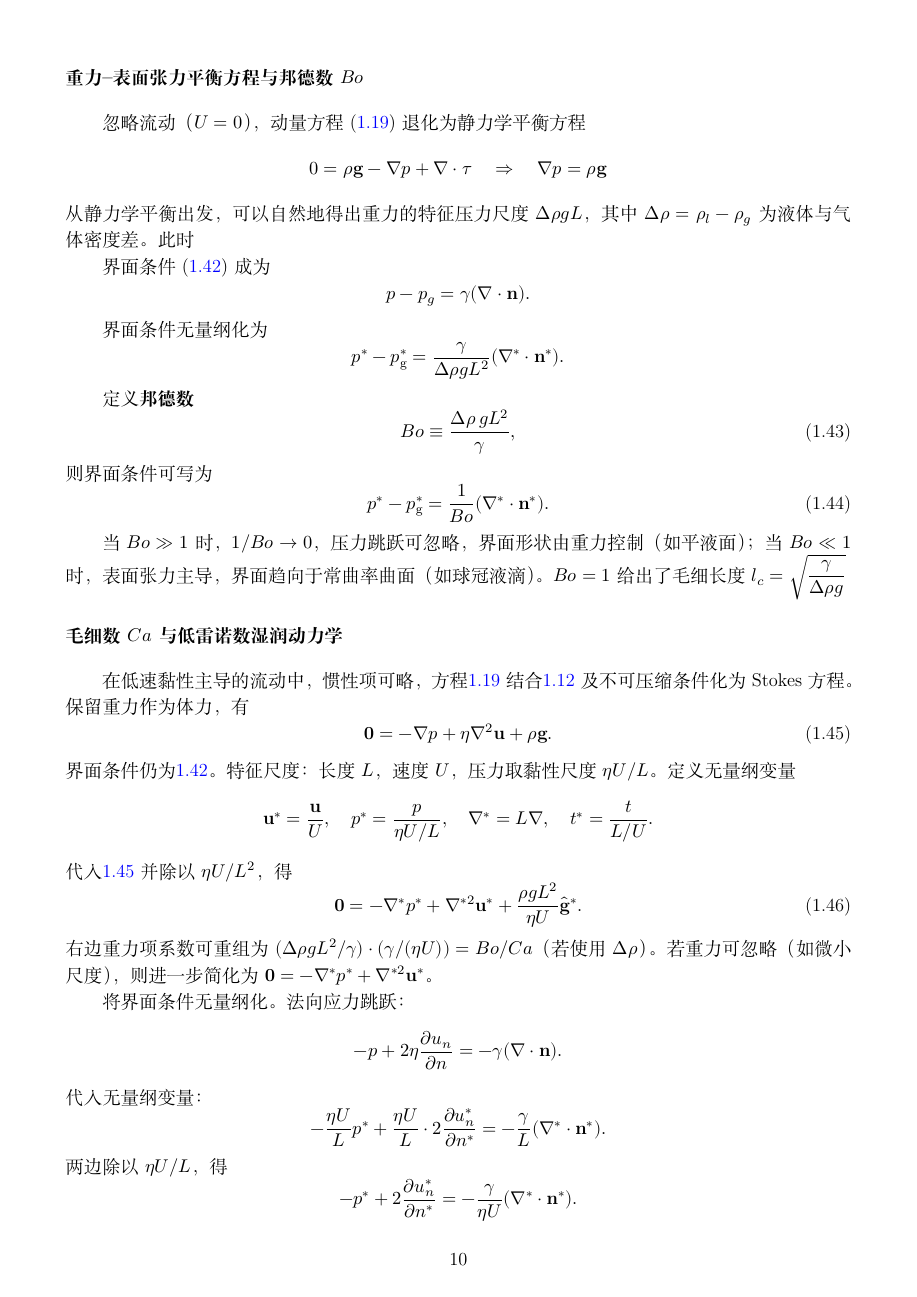
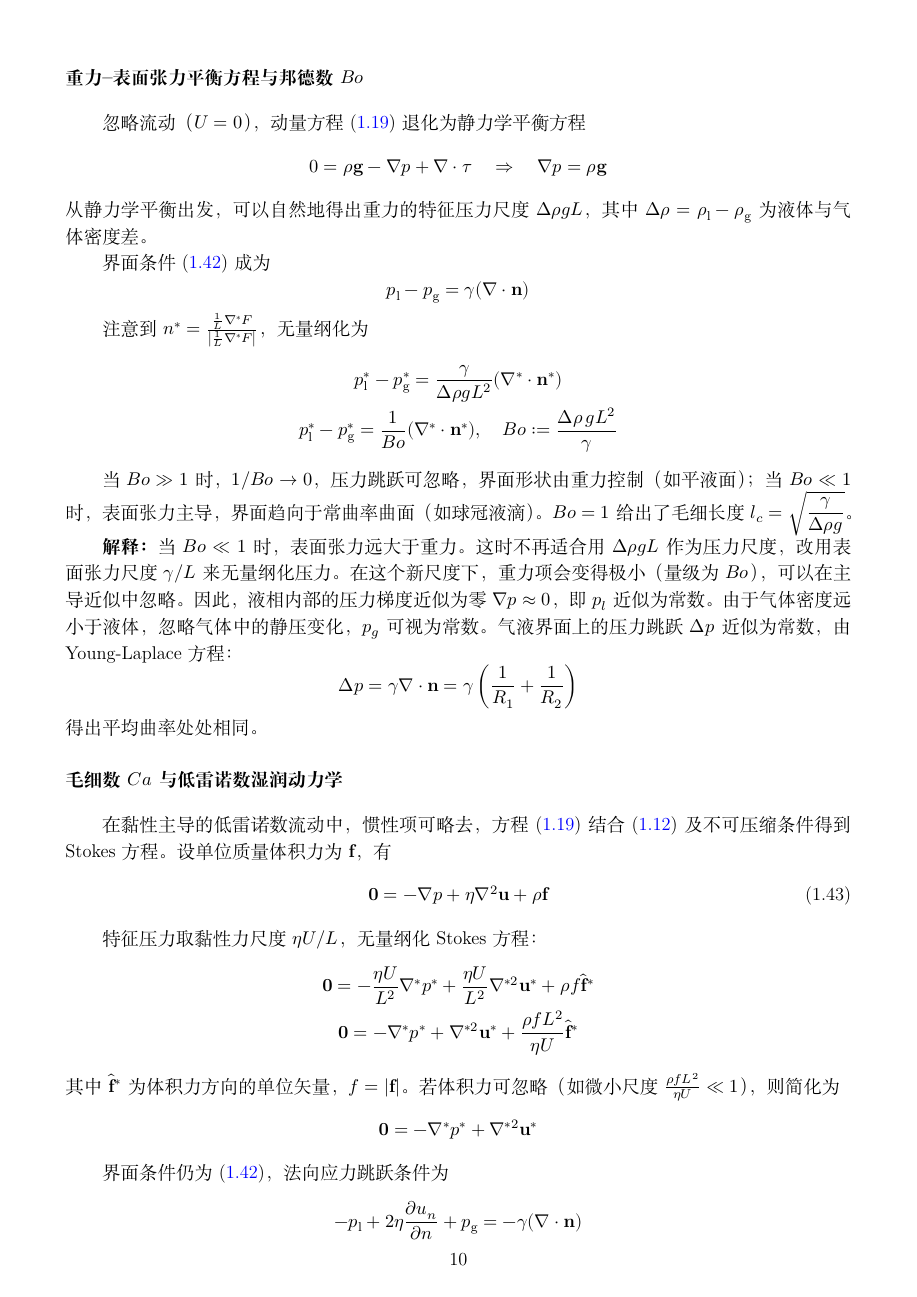
Before and after one commit to nobodyMa/nobodyMa_note_review_Fluiddynamics, a LaTeX book (我掌握的流体力学.tex, which reads chap1/chap.tex): page 12 of 13. Compiled offline with XeLaTeX.

Commit message:
增加无量纲数

```diff
--- a/chap1/chap.tex
+++ b/chap1/chap.tex
@@ -606,57 +606,70 @@ $St$ 的物理意义为黏性扩散特征时间 $\tau_\nu = L^2/\nu$ 与流动
 \quad\Rightarrow\quad
 \nabla p = \rho \mathbf{g}
 \]
-从静力学平衡出发，可以自然地得出重力的特征压力尺度 $\Delta\rho g L$，其中 $\Delta\rho = \rho_l - \rho_g$ 为液体与气体密度差。此时
+从静力学平衡出发，可以自然地得出重力的特征压力尺度 $\Delta\rho g L$，其中 $\Delta\rho = \rho_{\text{l}} - \rho_{\text{g}}$ 为液体与气体密度差。
 
 界面条件~\eqref{eq:young_laplace} 成为
 \[
-p - p_{g} = \gamma (\nabla \cdot \mathbf{n}).
+p_{\text{l}} - p_{\text{g}} = \gamma (\nabla \cdot \mathbf{n})
 \]
 
-界面条件无量纲化为
+注意到\(n^* = \frac{\frac{1}{L}\nabla^* F}{\left |\frac{1}{L}\nabla^* F\right |}\)，无量纲化为
+\begin{gather*}
+p_{\text{l}}^* - p_{\text{g}}^* = \frac{\gamma}{\Delta\rho g L^{2}} (\nabla^* \cdot \mathbf{n}^*)\\
+p_{\text{l}}^* - p_{\text{g}}^* = \frac{1}{Bo} (\nabla^* \cdot \mathbf{n}^*),\quad
+Bo := \frac{\Delta\rho \, g L^{2}}{\gamma}
+\end{gather*}
+
+当 $Bo \gg 1$ 时，$1/Bo \to 0$，压力跳跃可忽略，界面形状由重力控制（如平液面）；当 $Bo \ll 1$ 时，表面张力主导，界面趋向于常曲率曲面（如球冠液滴）。$Bo = 1$ 给出了毛细长度
+\(\displaystyle l_c = \sqrt{\frac{\gamma}{\Delta\rho g}}\)。
+\begin{explain}
+    当 $Bo \ll 1$ 时，表面张力远大于重力。这时不再适合用 $\Delta\rho g L$ 作为压力尺度，改用表面张力尺度 $\gamma/L$ 来无量纲化压力。
+    在这个新尺度下，重力项会变得极小（量级为 $Bo$），可以在主导近似中忽略。因此，液相内部的压力梯度近似为零
+\(
+\nabla p \approx 0
+\)，即$p_l$ 近似为常数。由于气体密度远小于液体，忽略气体中的静压变化，$p_g$ 可视为常数。
+气液界面上的压力跳跃 $\Delta p$ 近似为常数，由 Young-Laplace 方程：
 \[
-p^* - p_{\text{g}}^* = \frac{\gamma}{\Delta\rho g L^{2}} (\nabla^* \cdot \mathbf{n}^*).
+\Delta p = \gamma \nabla \cdot \mathbf{n} = \gamma \left( \frac{1}{R_1} + \frac{1}{R_2} \right)
+\]
+得出平均曲率处处相同。
+\end{explain}
+
+
+\paragraph{毛细数 $Ca$ 与低雷诺数湿润动力学}
+在黏性主导的低雷诺数流动中，惯性项可略去，方程~\eqref{eq:eulerian_general} 结合~\eqref{eq:constitutive_newtonian}
+及不可压缩条件得到 Stokes 方程。
+设单位质量体积力为 $\mathbf{f}$，有
+\begin{equation}
+    \mathbf{0} = -\nabla p + \eta \nabla^2 \mathbf{u} + \rho \mathbf{f}
+\end{equation}
+
+特征压力取黏性力尺度 $\eta U/L$，无量纲化Stokes 方程：
+\begin{gather*}
+    \mathbf{0} = -\frac{\eta U}{L^2}\nabla^* p^* + \frac{\eta U}{L^2}\nabla^{*2} \mathbf{u}^* + \rho f \hat{\mathbf{f}}^*
+\\
+    \mathbf{0} = -\nabla^* p^* + \nabla^{*2} \mathbf{u}^* + \frac{\rho f L^2}{\eta U} \hat{\mathbf{f}}^*
+\end{gather*}
+其中 $\hat{\mathbf{f}}^*$ 为体积力方向的单位矢量，$f = |\mathbf{f}|$。若体积力可忽略（如微小尺度\(\frac{\rho f L^2}{\eta U} \ll 1\)），则简化为
+\[
+\mathbf{0} = -\nabla^* p^* + \nabla^{*2} \mathbf{u}^*
 \]
 
-定义\textbf{邦德数}
-\begin{equation}
-Bo \equiv \frac{\Delta\rho \, g L^{2}}{\gamma},
-\label{eq:Bo_def}
-\end{equation}
-则界面条件可写为
-\begin{equation}
-p^* - p_{\text{g}}^* = \frac{1}{Bo} (\nabla^* \cdot \mathbf{n}^*).
-\label{eq:young_laplace_nondim_Bo}
-\end{equation}
+界面条件仍为~\eqref{eq:young_laplace}，法向应力跳跃条件为
+\[
+-p_{\text{l}} + 2\eta \frac{\partial u_n}{\partial n} + p_{\text{g}} = -\gamma (\nabla \cdot \mathbf{n})
+\]
+其中 $u_n = \mathbf{u} \cdot \mathbf{n}$。
 
-当 $Bo \gg 1$ 时，$1/Bo \to 0$，压力跳跃可忽略，界面形状由重力控制（如平液面）；当 $Bo \ll 1$ 时，表面张力主导，界面趋向于常曲率曲面（如球冠液滴）。$Bo = 1$ 给出了毛细长度
-\(\displaystyle l_c = \sqrt{\frac{\gamma}{\Delta\rho g}}\)
+无量纲化为
+\begin{gather*}
+    -\frac{\eta U}{L} p_{\text{l}}^* + \frac{\eta U}{L} \cdot 2\frac{\partial u_n^*}{\partial n^*} + \frac{\eta U}{L} p_{\text{g}}^*
+    = -\frac{\gamma}{L} (\nabla^* \cdot \mathbf{n}^*)\\
+    -(p_{\text{l}}^* - p_{\text{g}}^*) + 2\frac{\partial u_n^*}{\partial n^*} = -\frac{\gamma}{\eta U} (\nabla^* \cdot \mathbf{n}^*)\\
+    -(p_{\text{l}}^* - p_{\text{g}}^*) + 2\frac{\partial u_n^*}{\partial n^*} = -\frac{1}{Ca} (\nabla^* \cdot \mathbf{n}^*),\quad
+    Ca := \frac{\eta U}{\gamma}
+\end{gather*}
 
-\paragraph{毛细数 $Ca$ 与低雷诺数湿润动力学}
+当 $Ca \ll 1$ 时，表面张力远强于黏性力，界面形状由 Young-Laplace 方程主导，变形极小；
+当 $Ca \gg 1$ 时，黏性力主导，表面张力难以维持界面形状，界面可被大幅拉伸。
 
-在低速黏性主导的流动中，惯性项可略，方程\ref{eq:eulerian_general} 结合\ref{eq:constitutive_newtonian} 及不可压缩条件化为 Stokes 方程。保留重力作为体力，有
-\begin{equation}
-    \mathbf{0} = -\nabla p + \eta \nabla^2 \mathbf{u} + \rho \mathbf{g}.
-    \label{eq:stokes_gravity}
-\end{equation}
-界面条件仍为\ref{eq:young_laplace}。特征尺度：长度 $L$，速度 $U$，压力取黏性尺度 $\eta U/L$。定义无量纲变量
-\[
-\mathbf{u}^* = \frac{\mathbf{u}}{U},\quad p^* = \frac{p}{\eta U/L},\quad \nabla^* = L\nabla,\quad t^* = \frac{t}{L/U}.
-\]
-代入\ref{eq:stokes_gravity} 并除以 $\eta U/L^2$，得
-\begin{equation}
-    \mathbf{0} = -\nabla^* p^* + \nabla^{*2} \mathbf{u}^* + \frac{\rho g L^2}{\eta U} \hat{\mathbf{g}}^*.
-\end{equation}
-右边重力项系数可重组为 $(\Delta\rho g L^2/\gamma) \cdot (\gamma/(\eta U)) = Bo/Ca$（若使用 $\Delta\rho$）。若重力可忽略（如微小尺度），则进一步简化为 $\mathbf{0} = -\nabla^* p^* + \nabla^{*2} \mathbf{u}^*$。
-
-将界面条件无量纲化。法向应力跳跃：
-\[
-- p + 2\eta \frac{\partial u_n}{\partial n} = -\gamma (\nabla \cdot \mathbf{n}).
-\]
-代入无量纲变量：
-\[
--\frac{\eta U}{L} p^* + \frac{\eta U}{L} \cdot 2 \frac{\partial u_n^*}{\partial n^*} = -\frac{\gamma}{L} (\nabla^* \cdot \mathbf{n}^*).
-\]
-两边除以 $\eta U/L$，得
-\[
-- p^* + 2\frac{\partial u_n^*}{\partial n^*} = -\frac{\gamma}{\eta U} (\nabla^* \cdot \mathbf{n}^*).
@@ -670,3 +675,0 @@ p^* - p_{\text{g}}^* = \frac{1}{Bo} (\nabla^* \cdot \mathbf{n}^*).
-    -p^* + 2\frac{\partial u_n^*}{\partial n^*} = -\frac{1}{Ca} (\nabla^* \cdot \mathbf{n}^*).
-    \label{eq:normal_stress_ca}
-\end{equation}
```
Also changed, not shown: 我掌握的流体力学.pdf, chap1/chap.tex (104 more changed lines), 4 other files.
